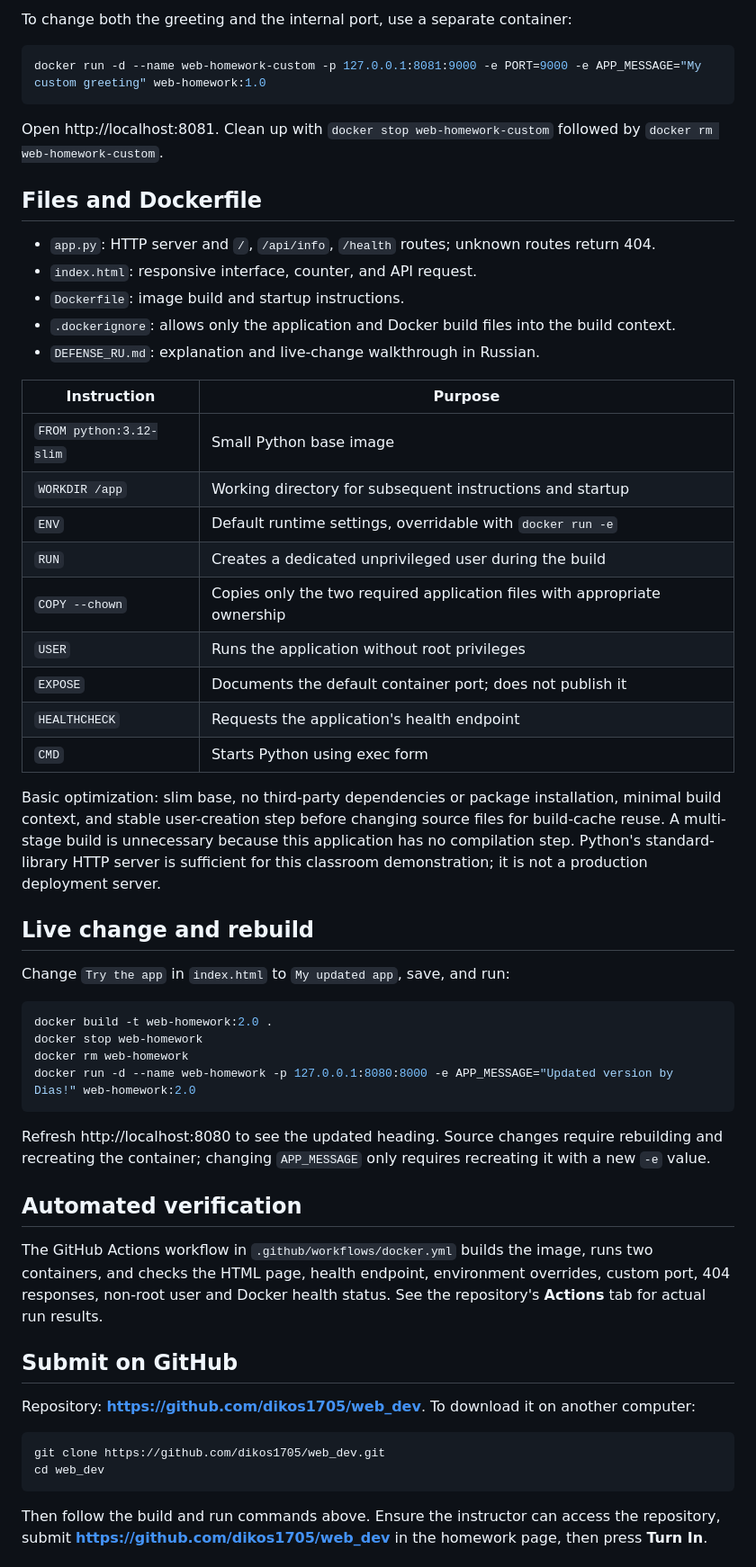
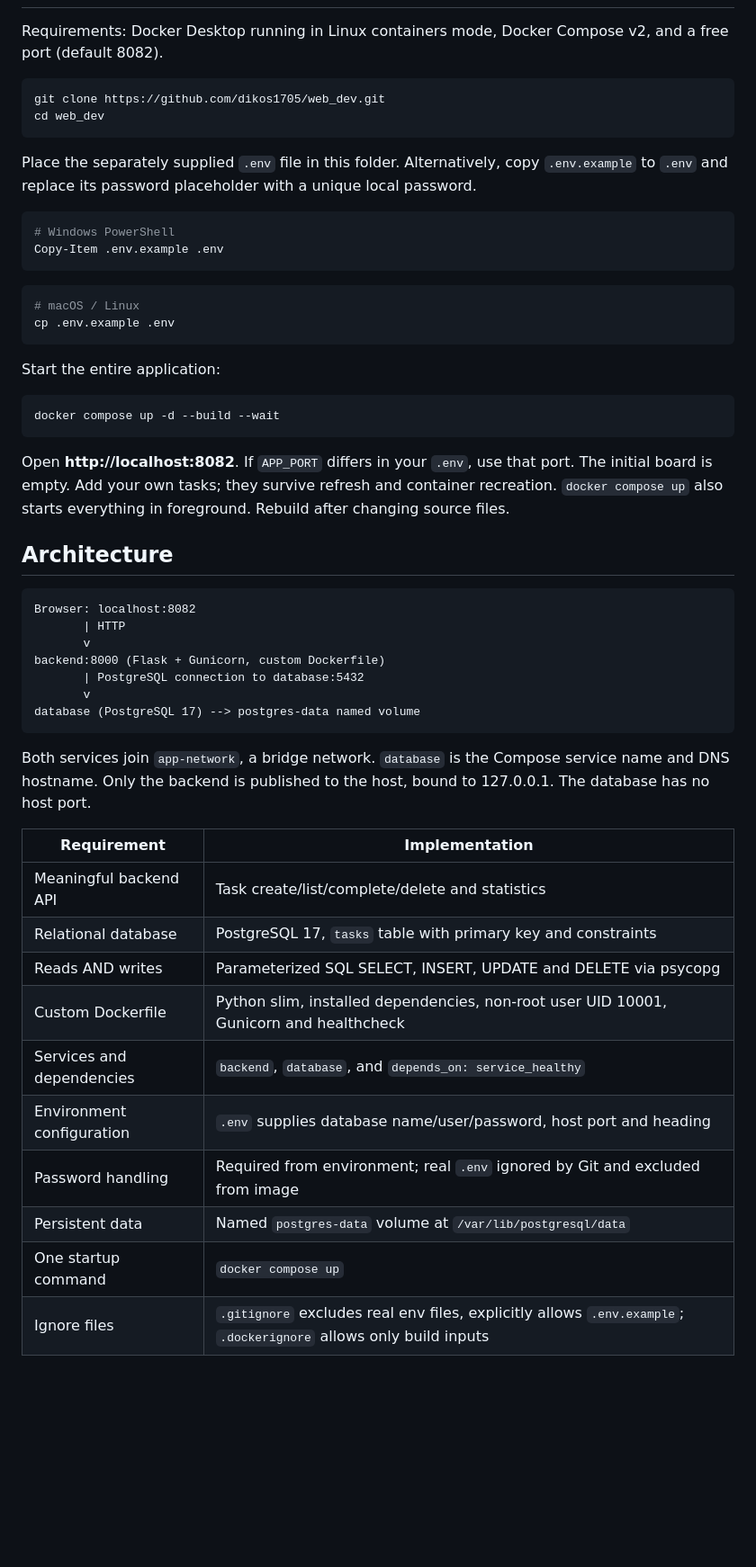
Before and after one commit to dikos1705/web_dev, a Markdown page: README.md, the part around one of its changes. Shown at 90% size. GitHub-like rendering; blank space fills up the shorter version.

Commit message:
Extend web homework with Compose, PostgreSQL and persistent task board

````diff
--- a/README.md
+++ b/README.md
@@ -45,57 +11,54 @@ docker rm web-homework
-To change both the greeting and the internal port, use a separate container:
-
-```sh
-docker run -d --name web-homework-custom -p 127.0.0.1:8081:9000 -e PORT=9000 -e APP_MESSAGE="My custom greeting" web-homework:1.0
-```
-
-Open http://localhost:8081. Clean up with `docker stop web-homework-custom` followed by `docker rm web-homework-custom`.
-
-## Files and Dockerfile
-
-- `app.py`: HTTP server and `/`, `/api/info`, `/health` routes; unknown routes return 404.
-- `index.html`: responsive interface, counter, and API request.
-- `Dockerfile`: image build and startup instructions.
-- `.dockerignore`: allows only the application and Docker build files into the build context.
-- `DEFENSE_RU.md`: explanation and live-change walkthrough in Russian.
-
-| Instruction | Purpose |
-| --- | --- |
-| `FROM python:3.12-slim` | Small Python base image |
-| `WORKDIR /app` | Working directory for subsequent instructions and startup |
-| `ENV` | Default runtime settings, overridable with `docker run -e` |
-| `RUN` | Creates a dedicated unprivileged user during the build |
-| `COPY --chown` | Copies only the two required application files with appropriate ownership |
-| `USER` | Runs the application without root privileges |
-| `EXPOSE` | Documents the default container port; does not publish it |
-| `HEALTHCHECK` | Requests the application's health endpoint |
-| `CMD` | Starts Python using exec form |
-
-Basic optimization: slim base, no third-party dependencies or package installation, minimal build context, and stable user-creation step before changing source files for build-cache reuse. A multi-stage build is unnecessary because this application has no compilation step. Python's standard-library HTTP server is sufficient for this classroom demonstration; it is not a production deployment server.
-
-## Live change and rebuild
-
-Change `Try the app` in `index.html` to `My updated app`, save, and run:
-
-```sh
-docker build -t web-homework:2.0 .
-docker stop web-homework
-docker rm web-homework
-docker run -d --name web-homework -p 127.0.0.1:8080:8000 -e APP_MESSAGE="Updated version by Dias!" web-homework:2.0
-```
-
-Refresh http://localhost:8080 to see the updated heading. Source changes require rebuilding and recreating the container; changing `APP_MESSAGE` only requires recreating it with a new `-e` value.
-
-## Automated verification
-
-The GitHub Actions workflow in `.github/workflows/docker.yml` builds the image, runs two containers, and checks the HTML page, health endpoint, environment overrides, custom port, 404 responses, non-root user and Docker health status. See the repository's **Actions** tab for actual run results.
-
-## Submit on GitHub
-
-Repository: **https://github.com/dikos1705/web_dev**. To download it on another computer:
+Requirements: Docker Desktop running in Linux containers mode, Docker Compose v2, and a free port (default 8082).
 
 ```sh
 git clone https://github.com/dikos1705/web_dev.git
 cd web_dev
 ```
 
-Then follow the build and run commands above. Ensure the instructor can access the repository, submit **https://github.com/dikos1705/web_dev** in the homework page, then press **Turn In**.
+Place the separately supplied `.env` file in this folder. Alternatively, copy `.env.example` to `.env` and replace its password placeholder with a unique local password.
+
+```powershell
+# Windows PowerShell
+Copy-Item .env.example .env
+```
+
+```sh
+# macOS / Linux
+cp .env.example .env
+```
+
+Start the entire application:
+
+```sh
+docker compose up -d --build --wait
+```
+
+Open **http://localhost:8082**. If `APP_PORT` differs in your `.env`, use that port. The initial board is empty. Add your own tasks; they survive refresh and container recreation. `docker compose up` also starts everything in foreground. Rebuild after changing source files.
+
+## Architecture
+
+```text
+Browser: localhost:8082
+       | HTTP
+       v
+backend:8000 (Flask + Gunicorn, custom Dockerfile)
+       | PostgreSQL connection to database:5432
+       v
+database (PostgreSQL 17) --> postgres-data named volume
+```
+
+Both services join `app-network`, a bridge network. `database` is the Compose service name and DNS hostname. Only the backend is published to the host, bound to 127.0.0.1. The database has no host port.
+
+| Requirement | Implementation |
+| --- | --- |
+| Meaningful backend API | Task create/list/complete/delete and statistics |
+| Relational database | PostgreSQL 17, `tasks` table with primary key and constraints |
+| Reads AND writes | Parameterized SQL SELECT, INSERT, UPDATE and DELETE via psycopg |
+| Custom Dockerfile | Python slim, installed dependencies, non-root user UID 10001, Gunicorn and healthcheck |
+| Services and dependencies | `backend`, `database`, and `depends_on: service_healthy` |
+| Environment configuration | `.env` supplies database name/user/password, host port and heading |
+| Password handling | Required from environment; real `.env` ignored by Git and excluded from image |
+| Persistent data | Named `postgres-data` volume at `/var/lib/postgresql/data` |
+| One startup command | `docker compose up` |
+| Ignore files | `.gitignore` excludes real env files, explicitly allows `.env.example`; `.dockerignore` allows only build inputs |
+
````
Also changed, not shown: other parts of README.md (+88 -39 lines), DEFENSE_RU.md (+12 -37 lines), docs/preview.png (added), 11 other files.
